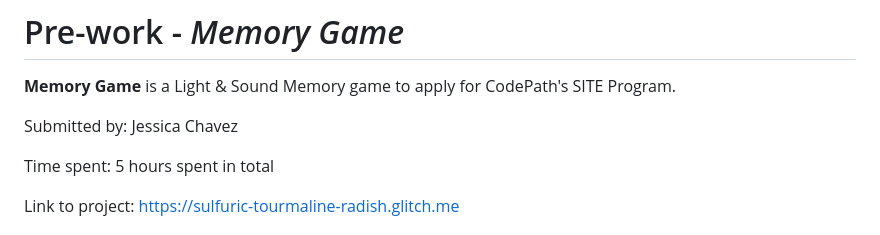
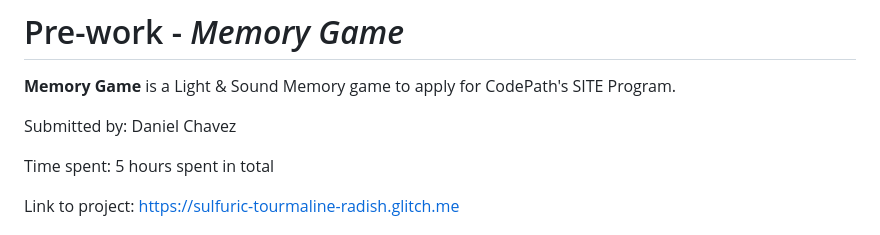
Before and after one commit to danjwchav/SITE-prework-jaychav, a Markdown page: README.md, the part around the change. Rendered like a GitHub page.

```diff
--- a/README.md
+++ b/README.md
@@ -2,7 +2,7 @@
 
 **Memory Game** is a Light & Sound Memory game to apply for CodePath's SITE Program.
 
-Submitted by: Jessica Chavez
+Submitted by: Daniel Chavez
 
 Time spent: 5 hours spent in total
 
```
